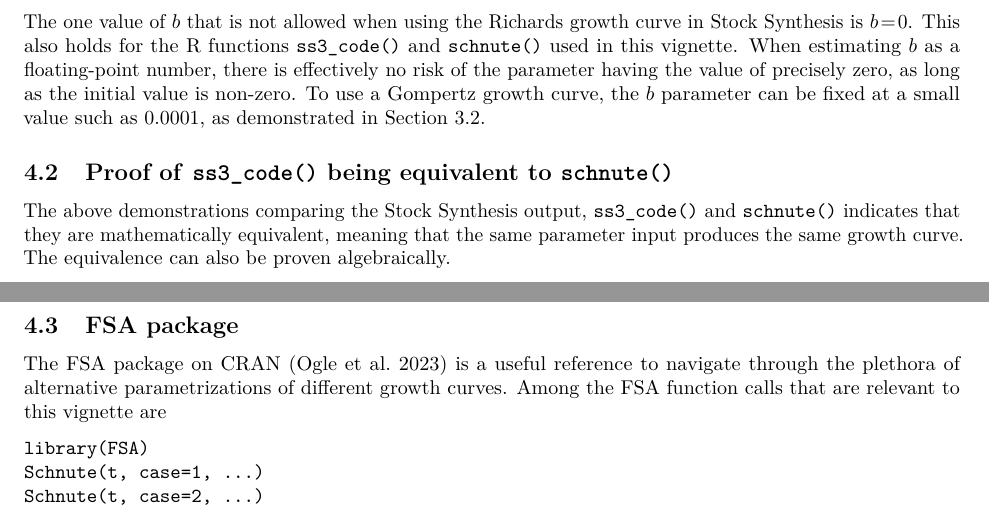
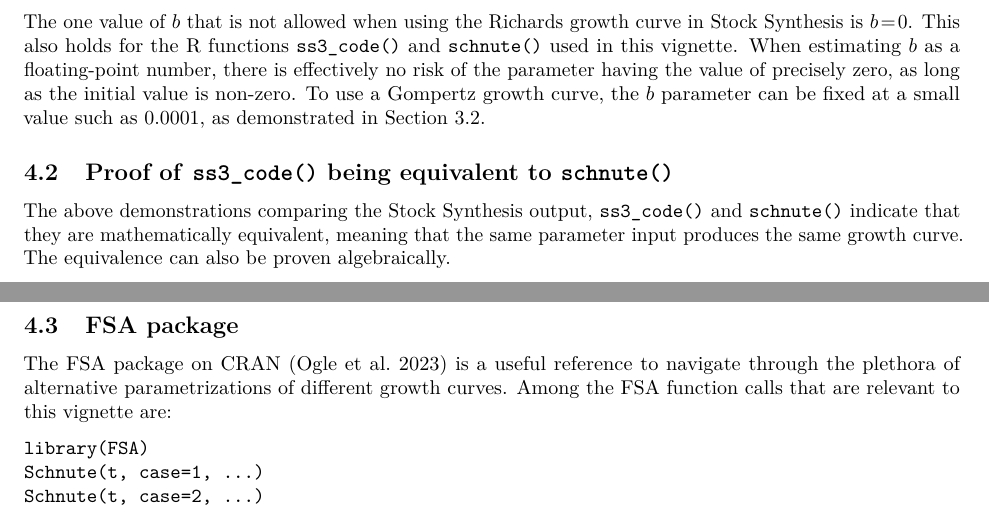
Before and after one commit to arni-magnusson/ss3-richards, an R Markdown document (richards.Rmd): two parts of pages 9 and 10 of 10, joined at a grey line, cut so that both start at the same text. Rendered offline with R 4.5, knitr and Pandoc, then LaTeX, with nearby package versions; some code elsewhere in the file could not run offline.

Commit message:
Fix typos

````diff
--- a/richards.Rmd
+++ b/richards.Rmd
@@ -215,7 +215,7 @@ demonstrated in Section \ref{sec:special_cases}.
 ## Proof of `ss3_code()` being equivalent to `schnute()`
 
 The above demonstrations comparing the Stock Synthesis output, `ss3_code()` and
-`schnute()` indicates that they are mathematically equivalent, meaning that the
+`schnute()` indicate that they are mathematically equivalent, meaning that the
 same parameter input produces the same growth curve. The equivalence can also be
 proven algebraically.
 
@@ -273,7 +273,7 @@ schnute <- function(t, L1, L2, k, b, A1, A2)
 
 The FSA package on CRAN (Ogle et al. 2023) is a useful reference to navigate
 through the plethora of alternative parametrizations of different growth curves.
-Among the FSA function calls that are relevant to this vignette are
+Among the FSA function calls that are relevant to this vignette are:
 
 ```
 library(FSA)
````
Also changed, not shown: richards.pdf.
